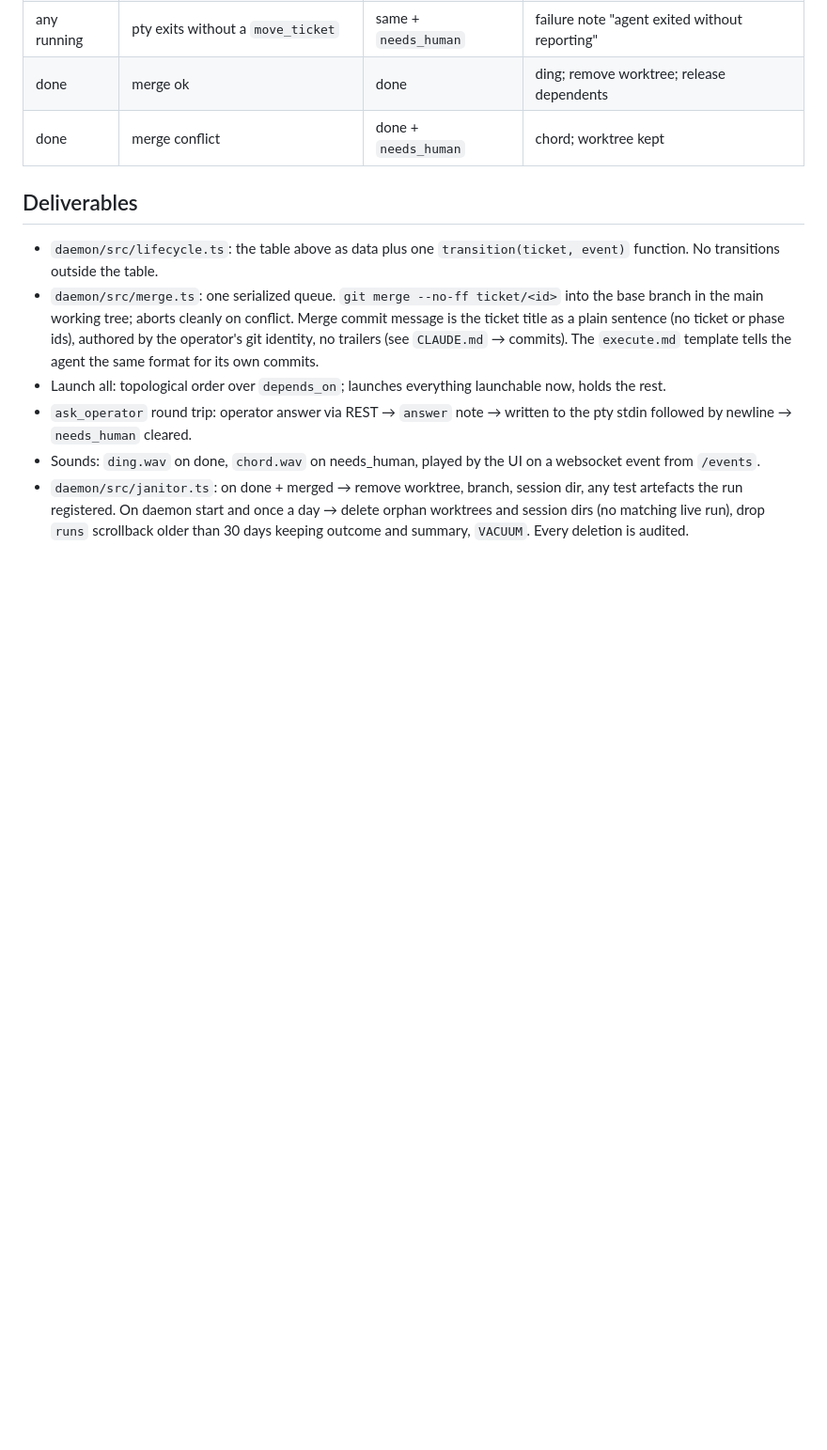
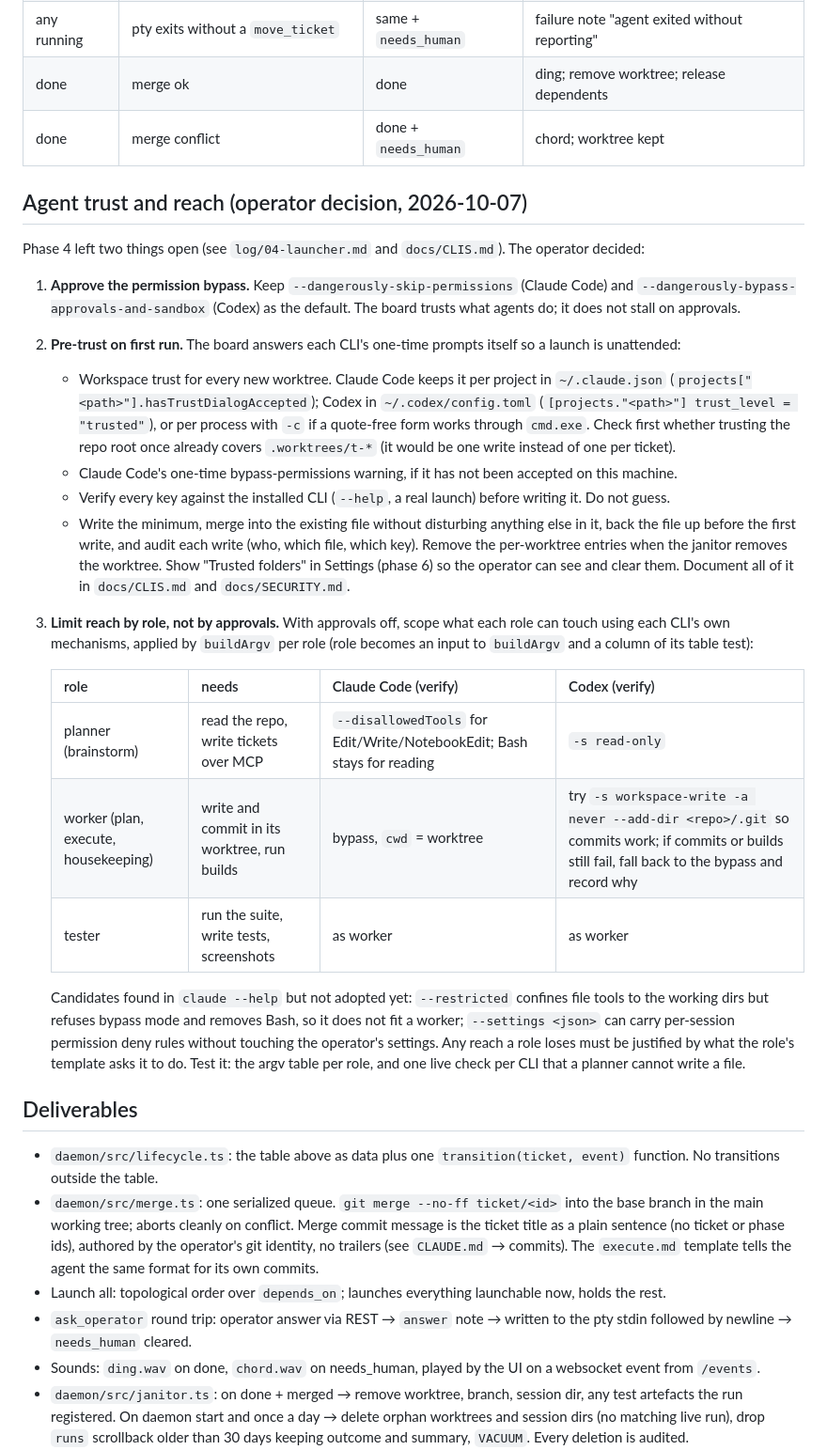
Before and after one commit to dillon-shearer/Kanban95, a Markdown page: docs/handoffs/05-lifecycle.md, the part around the change. Shown at 94% size. Rendered like a GitHub page; blank space fills up the shorter version.

Commit message:
Record the decision to pre-trust worktrees and scope agent reach by role

```diff
--- a/docs/handoffs/05-lifecycle.md
+++ b/docs/handoffs/05-lifecycle.md
@@ -18,6 +18,26 @@ Tickets move themselves. The operator clicks Launch or Launch all. The board run
 | any running | pty exits without a `move_ticket` | same + `needs_human` | failure note "agent exited without reporting" |
 | done | merge ok | done | ding; remove worktree; release dependents |
 | done | merge conflict | done + `needs_human` | chord; worktree kept |
+
+## Agent trust and reach (operator decision, 2026-10-07)
+
+Phase 4 left two things open (see `log/04-launcher.md` and `docs/CLIS.md`). The operator decided:
+
+1. **Approve the permission bypass.** Keep `--dangerously-skip-permissions` (Claude Code) and `--dangerously-bypass-approvals-and-sandbox` (Codex) as the default. The board trusts what agents do; it does not stall on approvals.
+2. **Pre-trust on first run.** The board answers each CLI's one-time prompts itself so a launch is unattended:
+   - Workspace trust for every new worktree. Claude Code keeps it per project in `~/.claude.json` (`projects["<path>"].hasTrustDialogAccepted`); Codex in `~/.codex/config.toml` (`[projects."<path>"] trust_level = "trusted"`), or per process with `-c` if a quote-free form works through `cmd.exe`. Check first whether trusting the repo root once already covers `.worktrees/t-*` (it would be one write instead of one per ticket).
+   - Claude Code's one-time bypass-permissions warning, if it has not been accepted on this machine.
+   - Verify every key against the installed CLI (`--help`, a real launch) before writing it. Do not guess.
+   - Write the minimum, merge into the existing file without disturbing anything else in it, back the file up before the first write, and audit each write (who, which file, which key). Remove the per-worktree entries when the janitor removes the worktree. Show "Trusted folders" in Settings (phase 6) so the operator can see and clear them. Document all of it in `docs/CLIS.md` and `docs/SECURITY.md`.
+3. **Limit reach by role, not by approvals.** With approvals off, scope what each role can touch using each CLI's own mechanisms, applied by `buildArgv` per role (role becomes an input to `buildArgv` and a column of its table test):
+
+   | role | needs | Claude Code (verify) | Codex (verify) |
+   |---|---|---|---|
+   | planner (brainstorm) | read the repo, write tickets over MCP | `--disallowedTools` for Edit/Write/NotebookEdit; Bash stays for reading | `-s read-only` |
+   | worker (plan, execute, housekeeping) | write and commit in its worktree, run builds | bypass, `cwd` = worktree | try `-s workspace-write -a never --add-dir <repo>/.git` so commits work; if commits or builds still fail, fall back to the bypass and record why |
+   | tester | run the suite, write tests, screenshots | as worker | as worker |
+
+   Candidates found in `claude --help` but not adopted yet: `--restricted` confines file tools to the working dirs but refuses bypass mode and removes Bash, so it does not fit a worker; `--settings <json>` can carry per-session permission deny rules without touching the operator's settings. Any reach a role loses must be justified by what the role's template asks it to do. Test it: the argv table per role, and one live check per CLI that a planner cannot write a file.
 
 ## Deliverables
 - `daemon/src/lifecycle.ts`: the table above as data plus one `transition(ticket, event)` function. No transitions outside the table.
```
Also changed, not shown: PLAN.md (+2 -1 lines), docs/CLIS.md (+1 -1 lines).
